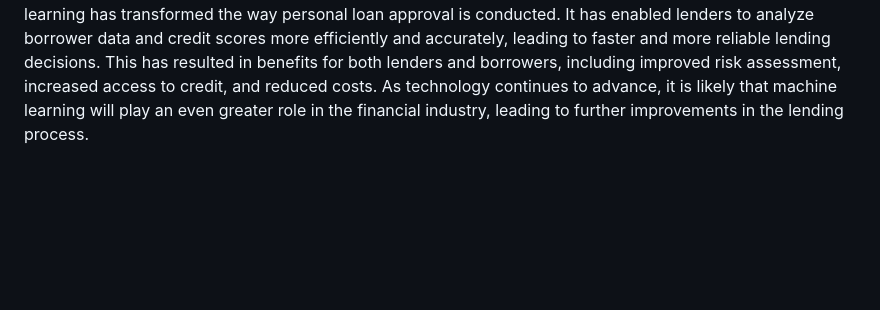
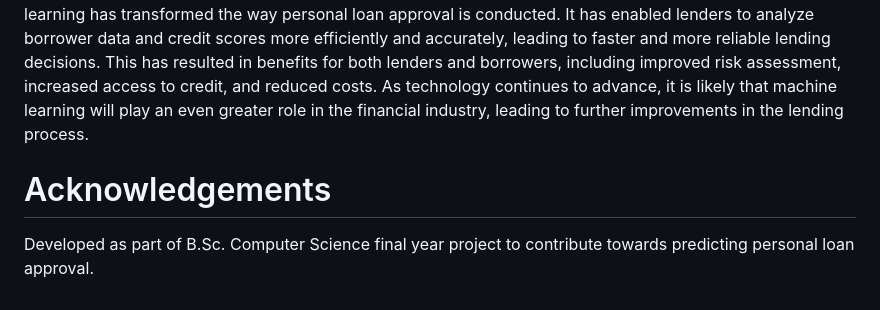
Before and after one commit to Ajaysagayam/Predicting_Personal_Loan_Approval, a Markdown page: README.md, the part around the change. Drawn GitHub-style; blank space fills up the shorter version.

```diff
--- a/README.md
+++ b/README.md
@@ -47,3 +47,6 @@ The benefits of using machine learning for personal loan approval are numerous.
 
  In conclusion, machine learning has revolutionized the process of personal loan approval. Traditional banks, online lenders, fintech startups, credit unions, and peer-to-peer lending platforms can now analyze borrower data and credit scores to determine the likelihood of loan approval. This has led to more efficient and accurate lending, ultimately benefiting both lenders and borrowers. As technology continues to advance, we can expect to see even more innovative uses of machine learning in the financial industry.
  Overall, machine learning has transformed the way personal loan approval is conducted. It has enabled lenders to analyze borrower data and credit scores more efficiently and accurately, leading to faster and more reliable lending decisions. This has resulted in benefits for both lenders and borrowers, including improved risk assessment, increased access to credit, and reduced costs. As technology continues to advance, it is likely that machine learning will play an even greater role in the financial industry, leading to further improvements in the lending process.
+
+# Acknowledgements
+Developed as part of B.Sc. Computer Science final year project to contribute towards predicting personal loan approval.
```
